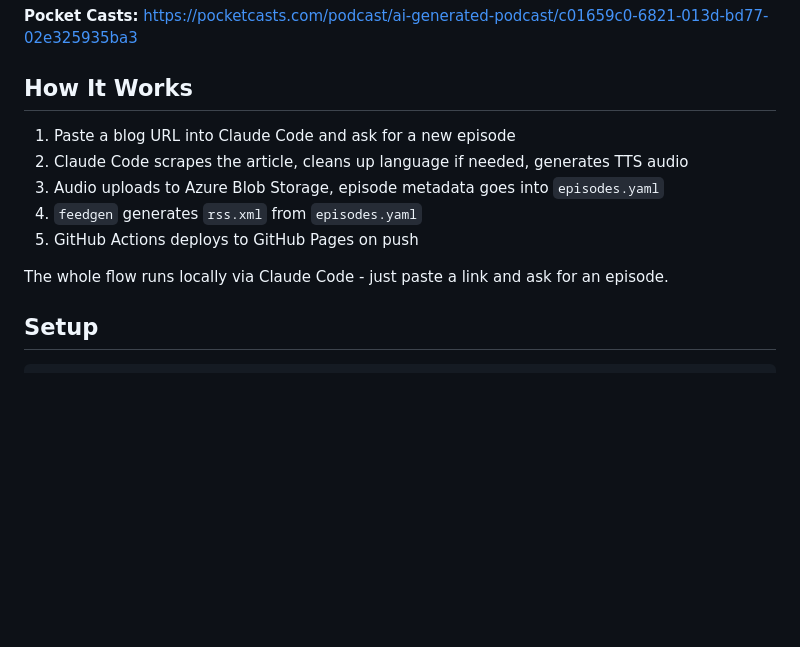
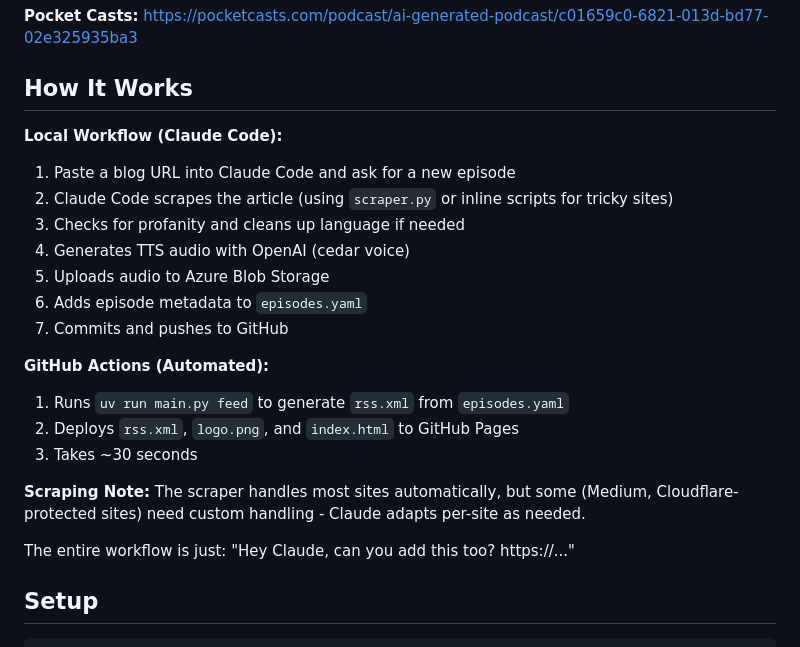
Before and after one commit to dbirks/ai-generated-podcast, a Markdown page: README.md, the part around the change. Drawn GitHub-style; blank space fills up the shorter version.

Commit message:
Update README with detailed workflow explanation

```diff
--- a/README.md
+++ b/README.md
@@ -14,13 +14,23 @@ Generates podcast audio from blog posts using Claude Code for orchestration and
 
 ## How It Works
 
+**Local Workflow (Claude Code):**
 1. Paste a blog URL into Claude Code and ask for a new episode
-2. Claude Code scrapes the article, cleans up language if needed, generates TTS audio
-3. Audio uploads to Azure Blob Storage, episode metadata goes into `episodes.yaml`
-4. `feedgen` generates `rss.xml` from `episodes.yaml`
-5. GitHub Actions deploys to GitHub Pages on push
+2. Claude Code scrapes the article (using `scraper.py` or inline scripts for tricky sites)
+3. Checks for profanity and cleans up language if needed
+4. Generates TTS audio with OpenAI (cedar voice)
+5. Uploads audio to Azure Blob Storage
+6. Adds episode metadata to `episodes.yaml`
+7. Commits and pushes to GitHub
 
-The whole flow runs locally via Claude Code - just paste a link and ask for an episode.
+**GitHub Actions (Automated):**
+1. Runs `uv run main.py feed` to generate `rss.xml` from `episodes.yaml`
+2. Deploys `rss.xml`, `logo.png`, and `index.html` to GitHub Pages
+3. Takes ~30 seconds
+
+**Scraping Note:** The scraper handles most sites automatically, but some (Medium, Cloudflare-protected sites) need custom handling - Claude adapts per-site as needed.
+
+The entire workflow is just: "Hey Claude, can you add this too? https://..."
 
 ## Setup
 
```
